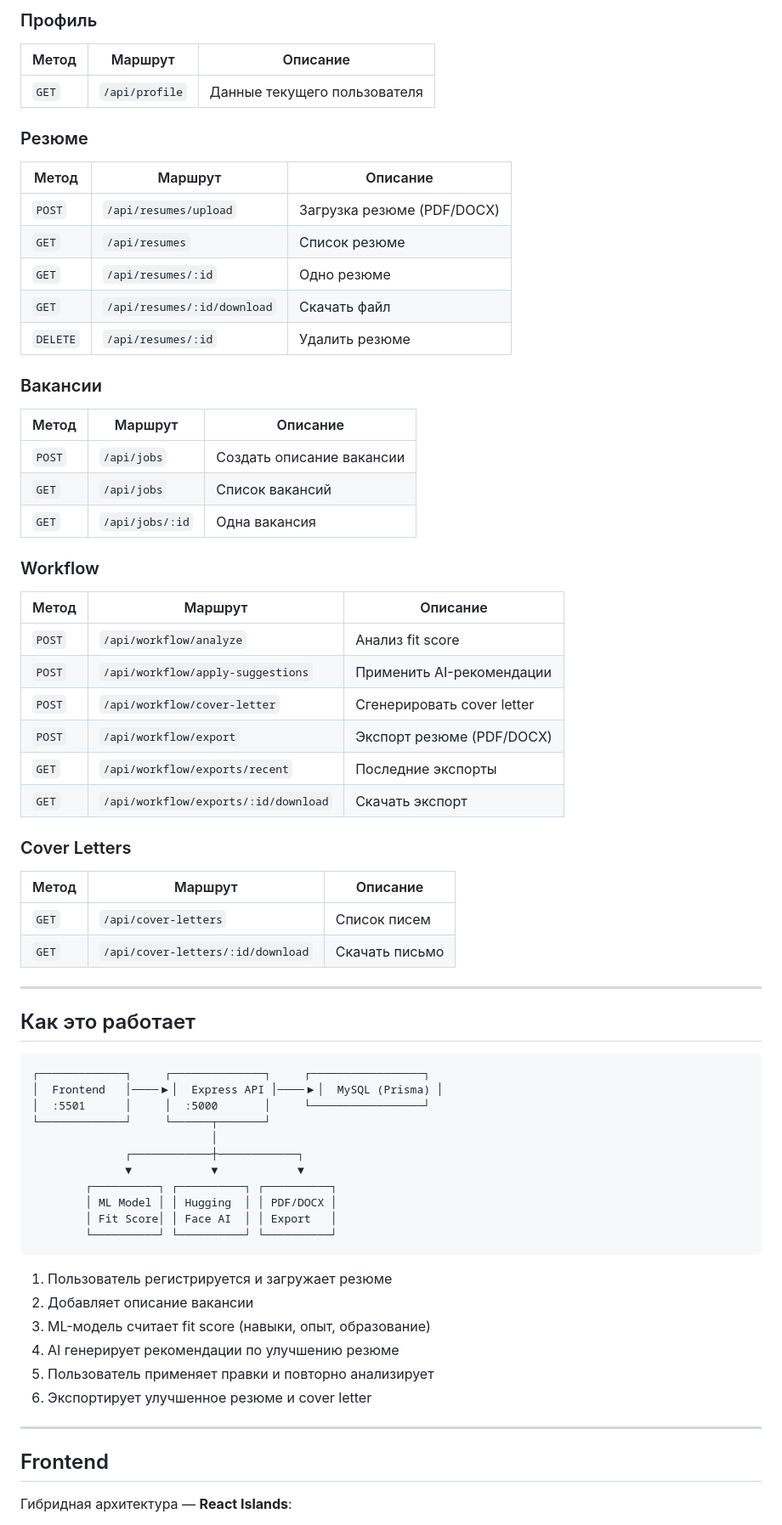
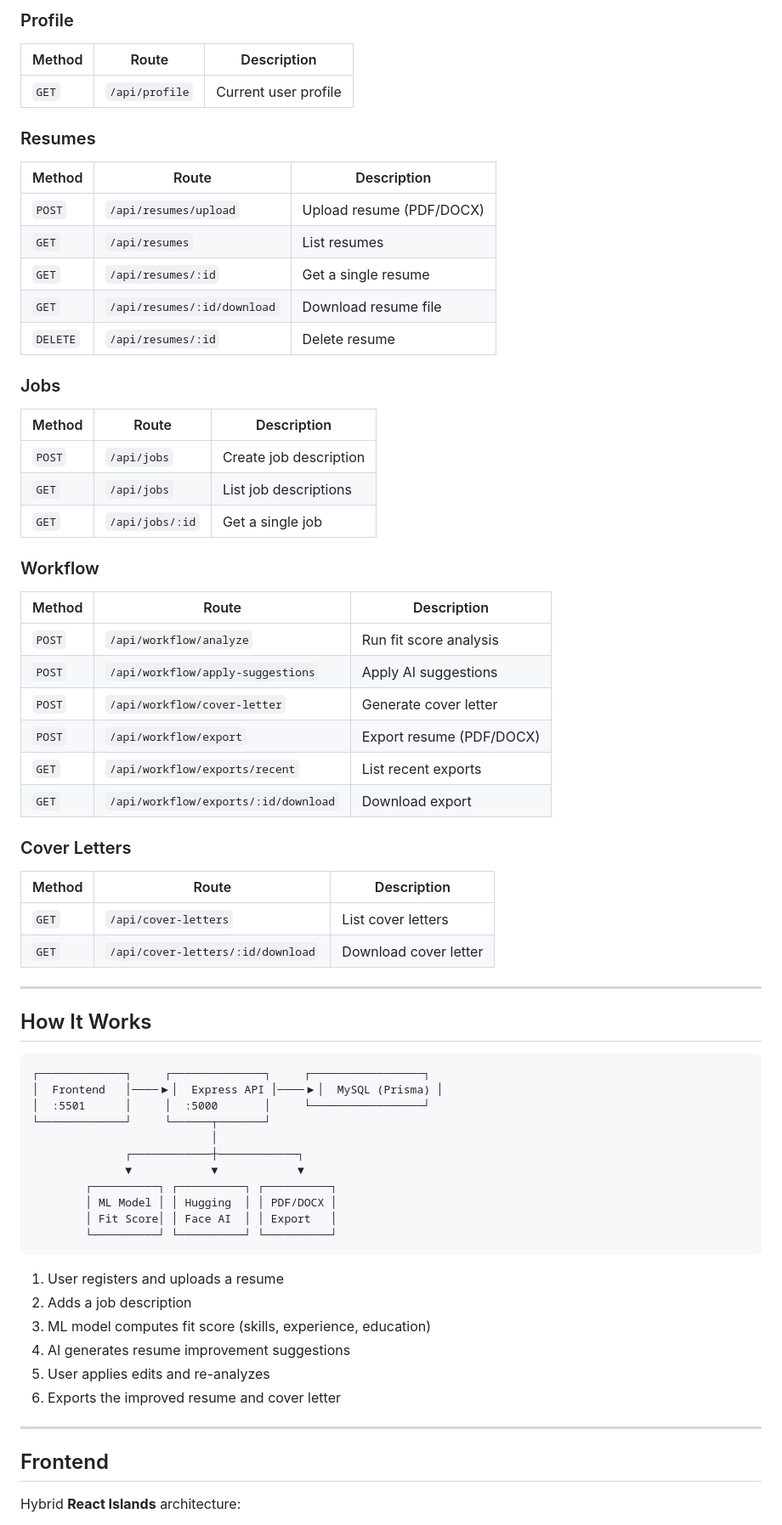
Before and after one commit to bayram1256/ResumeAI, a Markdown page: README.md, the part around one of its changes. Shown at 85% size. GitHub-like rendering.

Commit message:
Rewrite README in English for GitHub portfolio.
Replace Russian documentation with a full English version covering setup, API, and architecture.

Co-authored-by: Cursor <cursoragent@cursor.com>

````diff
--- a/README.md
+++ b/README.md
@@ -164,49 +164,49 @@ python3 -m http.server 5501
 
-### Профиль
+### Profile
 
-| Метод | Маршрут | Описание |
-|-------|---------|----------|
-| `GET` | `/api/profile` | Данные текущего пользователя |
+| Method | Route | Description |
+|--------|-------|-------------|
+| `GET` | `/api/profile` | Current user profile |
 
-### Резюме
+### Resumes
 
-| Метод | Маршрут | Описание |
-|-------|---------|----------|
-| `POST` | `/api/resumes/upload` | Загрузка резюме (PDF/DOCX) |
-| `GET` | `/api/resumes` | Список резюме |
-| `GET` | `/api/resumes/:id` | Одно резюме |
-| `GET` | `/api/resumes/:id/download` | Скачать файл |
-| `DELETE` | `/api/resumes/:id` | Удалить резюме |
+| Method | Route | Description |
+|--------|-------|-------------|
+| `POST` | `/api/resumes/upload` | Upload resume (PDF/DOCX) |
+| `GET` | `/api/resumes` | List resumes |
+| `GET` | `/api/resumes/:id` | Get a single resume |
+| `GET` | `/api/resumes/:id/download` | Download resume file |
+| `DELETE` | `/api/resumes/:id` | Delete resume |
 
-### Вакансии
+### Jobs
 
-| Метод | Маршрут | Описание |
-|-------|---------|----------|
-| `POST` | `/api/jobs` | Создать описание вакансии |
-| `GET` | `/api/jobs` | Список вакансий |
-| `GET` | `/api/jobs/:id` | Одна вакансия |
+| Method | Route | Description |
+|--------|-------|-------------|
+| `POST` | `/api/jobs` | Create job description |
+| `GET` | `/api/jobs` | List job descriptions |
+| `GET` | `/api/jobs/:id` | Get a single job |
 
 ### Workflow
 
-| Метод | Маршрут | Описание |
-|-------|---------|----------|
-| `POST` | `/api/workflow/analyze` | Анализ fit score |
-| `POST` | `/api/workflow/apply-suggestions` | Применить AI-рекомендации |
-| `POST` | `/api/workflow/cover-letter` | Сгенерировать cover letter |
-| `POST` | `/api/workflow/export` | Экспорт резюме (PDF/DOCX) |
-| `GET` | `/api/workflow/exports/recent` | Последние экспорты |
-| `GET` | `/api/workflow/exports/:id/download` | Скачать экспорт |
+| Method | Route | Description |
+|--------|-------|-------------|
+| `POST` | `/api/workflow/analyze` | Run fit score analysis |
+| `POST` | `/api/workflow/apply-suggestions` | Apply AI suggestions |
+| `POST` | `/api/workflow/cover-letter` | Generate cover letter |
+| `POST` | `/api/workflow/export` | Export resume (PDF/DOCX) |
+| `GET` | `/api/workflow/exports/recent` | List recent exports |
+| `GET` | `/api/workflow/exports/:id/download` | Download export |
 
 ### Cover Letters
 
-| Метод | Маршрут | Описание |
-|-------|---------|----------|
-| `GET` | `/api/cover-letters` | Список писем |
-| `GET` | `/api/cover-letters/:id/download` | Скачать письмо |
+| Method | Route | Description |
+|--------|-------|-------------|
+| `GET` | `/api/cover-letters` | List cover letters |
+| `GET` | `/api/cover-letters/:id/download` | Download cover letter |
 
 ---
 
-## Как это работает
+## How It Works
 
 ```
 ┌─────────────┐     ┌──────────────┐     ┌─────────────────┐
@@ -222,16 +222,16 @@ python3 -m http.server 5501
         └──────────┘ └──────────┘ └──────────┘
 ```
 
-1. Пользователь регистрируется и загружает резюме
-2. Добавляет описание вакансии
-3. ML-модель считает fit score (навыки, опыт, образование)
-4. AI генерирует рекомендации по улучшению резюме
-5. Пользователь применяет правки и повторно анализирует
-6. Экспортирует улучшенное резюме и cover letter
+1. User registers and uploads a resume
+2. Adds a job description
+3. ML model computes fit score (skills, experience, education)
+4. AI generates resume improvement suggestions
+5. User applies edits and re-analyzes
+6. Exports the improved resume and cover letter
 
 ---
 
 ## Frontend
 
-Гибридная архитектура — **React Islands**:
+Hybrid **React Islands** architecture:
 
````
Also changed, not shown: other parts of README.md (+77 -77 lines).
